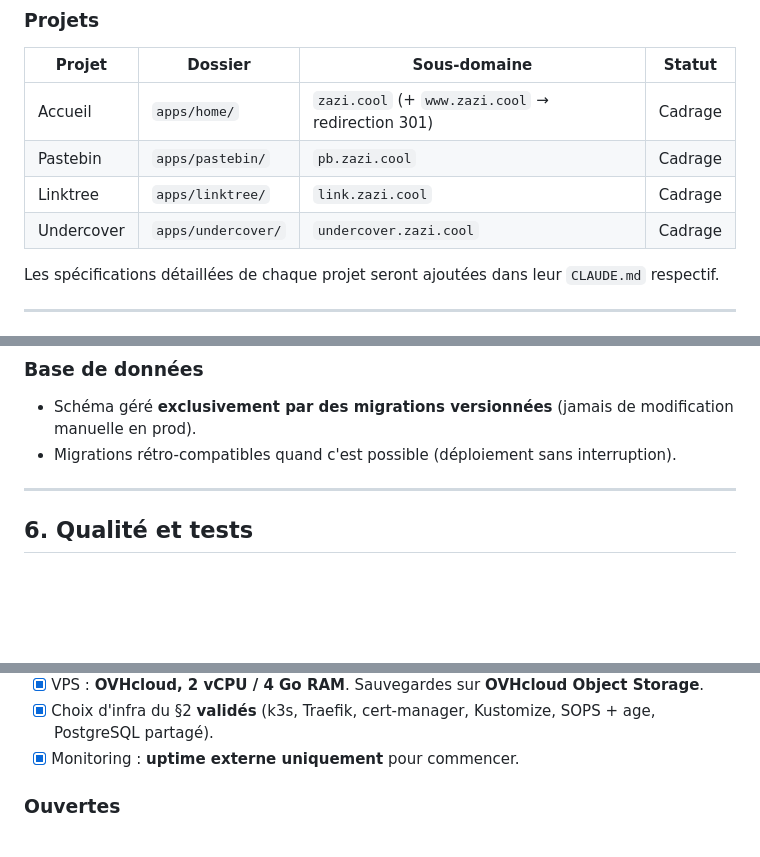
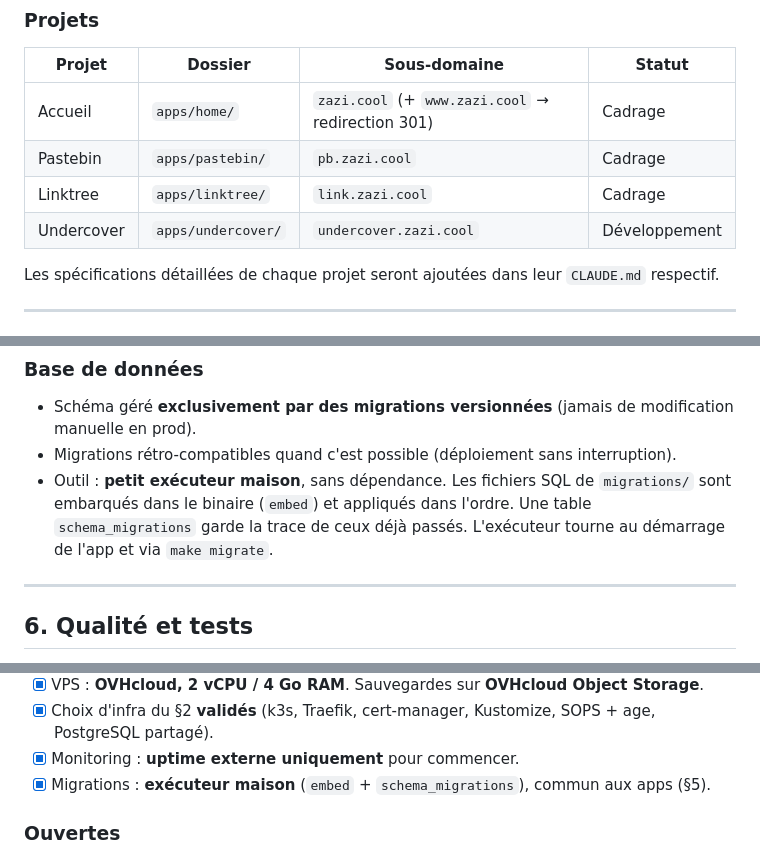
Before and after one commit to Zazi2004/zazi.cool, a Markdown page: CLAUDE.md, 3 parts joined by grey strips. GitHub-like rendering; blank space fills up the shorter version.

Commit message:
docs: adopt in-house migration runner and mark undercover in development
Co-Authored-By: Claude Opus 5.5 <noreply@anthropic.com>

```diff
--- a/CLAUDE.md
+++ b/CLAUDE.md
@@ -22,7 +22,7 @@ et **prime sur ce fichier** en cas de conflit pour ce qui la concerne.
 | Accueil      | `apps/home/`       | `zazi.cool` (+ `www.zazi.cool` → redirection 301) | Cadrage    |
 | Pastebin     | `apps/pastebin/`   | `pb.zazi.cool`                                  | Cadrage    |
 | Linktree     | `apps/linktree/`   | `link.zazi.cool`                                | Cadrage    |
-| Undercover   | `apps/undercover/` | `undercover.zazi.cool`                          | Cadrage    |
+| Undercover   | `apps/undercover/` | `undercover.zazi.cool`                          | Développement |
 
 Les spécifications détaillées de chaque projet seront ajoutées dans leur `CLAUDE.md` respectif.
 
@@ -204,6 +204,10 @@ Les tests Go sont placés à côté du code testé (`*_test.go`), selon la conve
 - Schéma géré **exclusivement par des migrations versionnées** (jamais de modification
   manuelle en prod).
 - Migrations rétro-compatibles quand c'est possible (déploiement sans interruption).
+- Outil : **petit exécuteur maison**, sans dépendance. Les fichiers SQL de `migrations/`
+  sont embarqués dans le binaire (`embed`) et appliqués dans l'ordre. Une table
+  `schema_migrations` garde la trace de ceux déjà passés. L'exécuteur tourne au démarrage
+  de l'app et via `make migrate`.
 
 ---
 
@@ -268,6 +272,7 @@ Les tests Go sont placés à côté du code testé (`*_test.go`), selon la conve
 - [x] Choix d'infra du §2 **validés** (k3s, Traefik, cert-manager, Kustomize, SOPS + age,
       PostgreSQL partagé).
 - [x] Monitoring : **uptime externe uniquement** pour commencer.
+- [x] Migrations : **exécuteur maison** (`embed` + `schema_migrations`), commun aux apps (§5).
 
 ### Ouvertes
 
```
